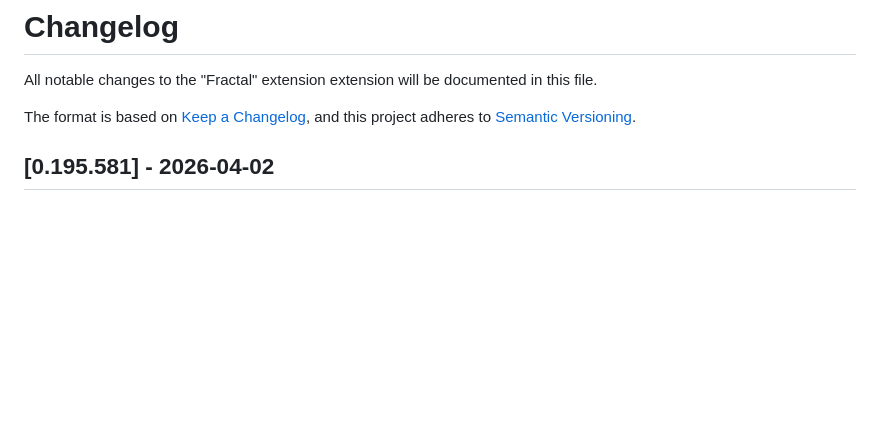
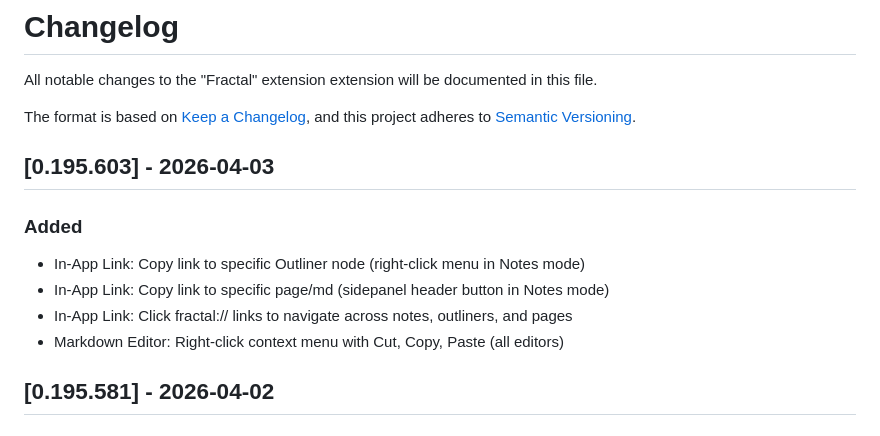
Before and after one commit to raggbal/any-markdown, a Markdown page: CHANGELOG.md, the part around the change. Rendered like a GitHub page; blank space fills up the shorter version.

```diff
--- a/CHANGELOG.md
+++ b/CHANGELOG.md
@@ -4,6 +4,14 @@ All notable changes to the "Fractal" extension extension will be documented in t
 
 The format is based on [Keep a Changelog](https://keepachangelog.com/en/1.0.0/),
 and this project adheres to [Semantic Versioning](https://semver.org/spec/v2.0.0.html).
+
+## [0.195.603] - 2026-04-03
+
+### Added
+- In-App Link: Copy link to specific Outliner node (right-click menu in Notes mode)
+- In-App Link: Copy link to specific page/md (sidepanel header button in Notes mode)
+- In-App Link: Click fractal:// links to navigate across notes, outliners, and pages
+- Markdown Editor: Right-click context menu with Cut, Copy, Paste (all editors)
 
 ## [0.195.581] - 2026-04-02
 
```
Also changed, not shown: README.md (+5 -0 lines), release_note/0_195_603.md (added, +117 -0 lines).
